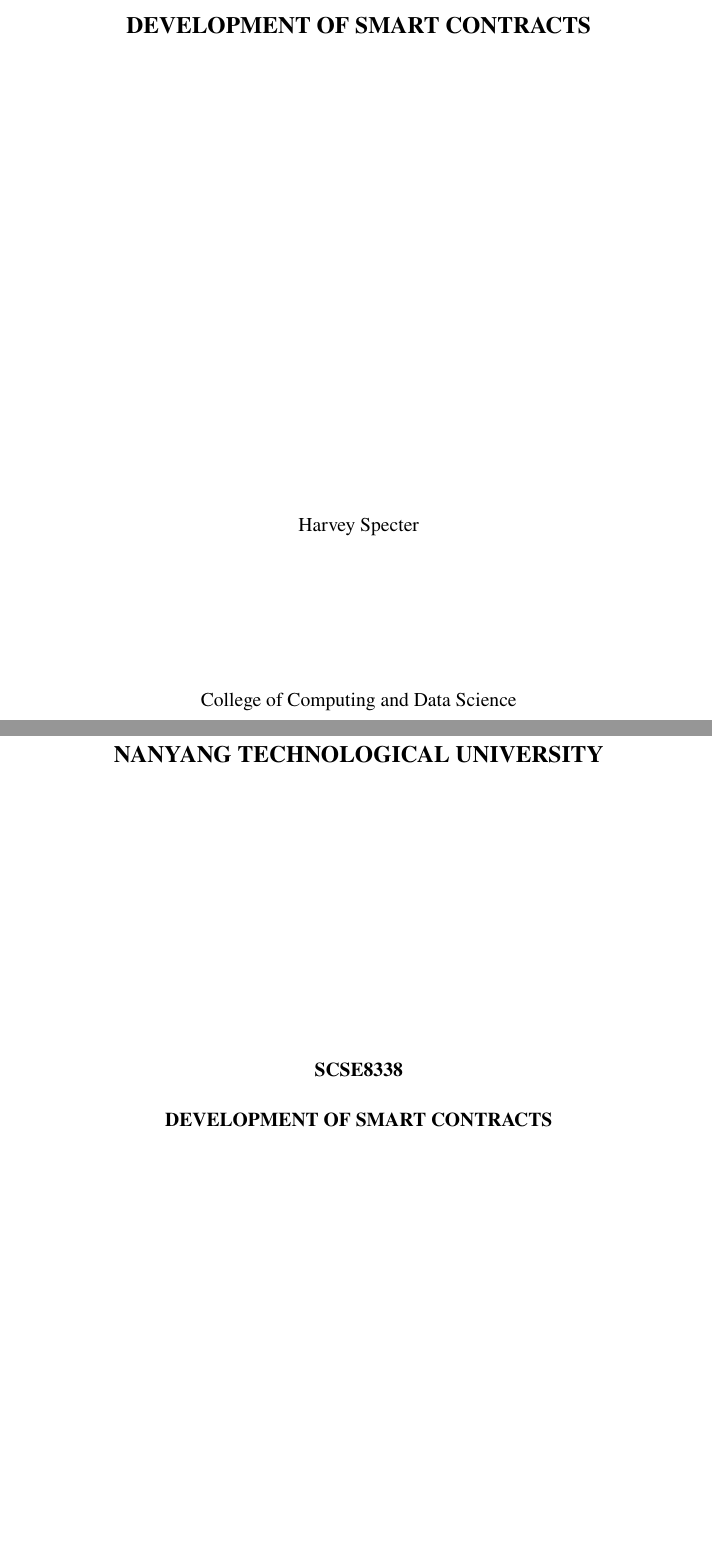
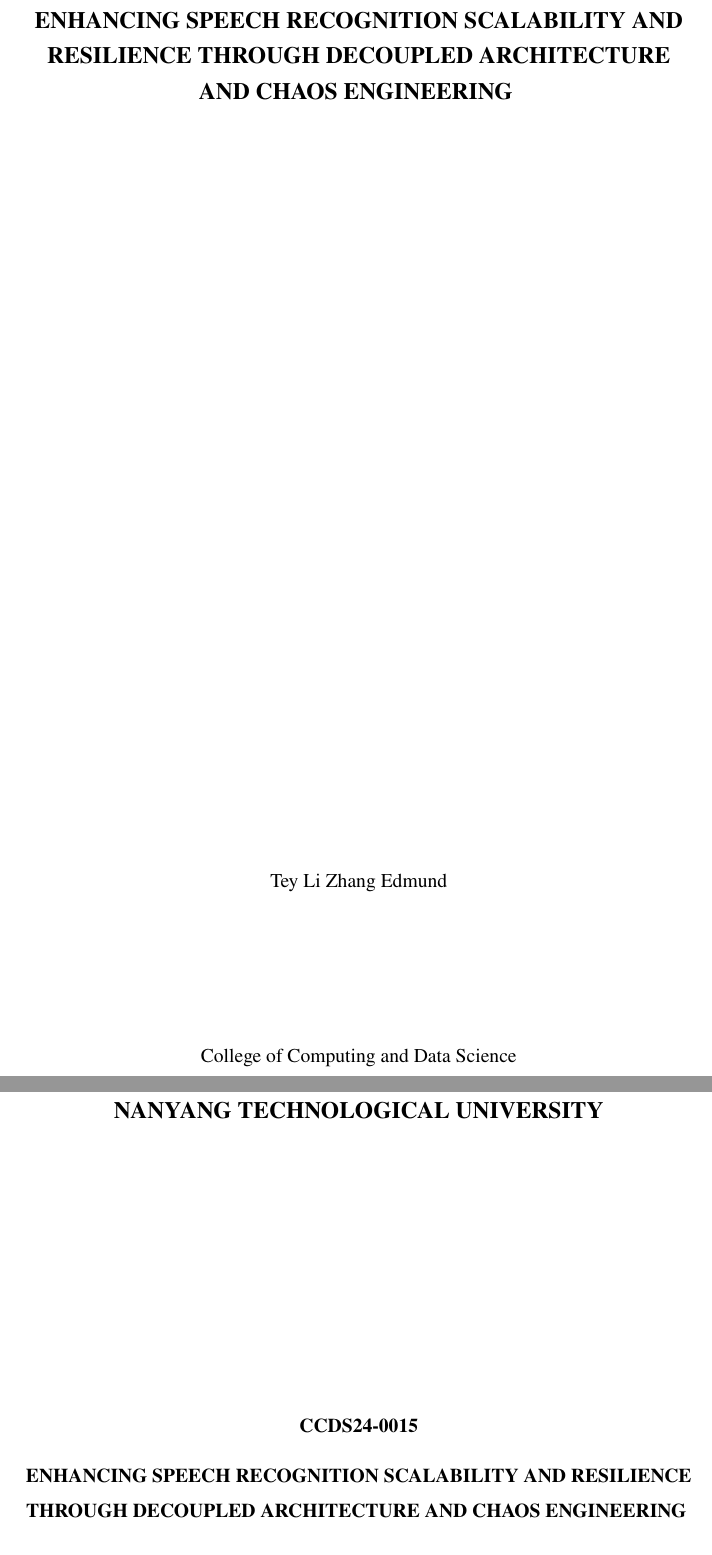
Before and after one commit to crockie/fyp, a LaTeX thesis (fyp_report.tex): two parts of pages 1 and 2 of 10 before the commit and two parts of pages 2 and 3 of 11 after it, joined at a grey line, cut at the place of the change, the shorter picture padded with empty space. Compiled offline with pdfLaTeX.

Commit message:
Update project title, name and logo

```diff
--- a/fyp_report.tex
+++ b/fyp_report.tex
@@ -28,11 +28,12 @@
 \renewcommand{\cftdotsep}{1}
 
 % change the following
-\title{\uppercase{Development of Smart Contracts}}
-\newcommand\fypcode{SCSE8338}
-\author{Harvey Specter}
+\title{\uppercase{Enhancing Speech Recognition Scalability and Resilience through Decoupled Architecture and Chaos Engineering
+}}
+\newcommand\fypcode{CCDS24-0015}
+\author{Tey Li Zhang Edmund}
 \date{2024}
-\newcommand\degree{Bachelor of Engineering in Computer Science}
+\newcommand\degree{Bachelor of Computing in Computer Science}
 
 \begin{document}
 \input{cover.tex}
```
Also changed, not shown: cover.tex (+3 -0 lines), fyp_report.pdf.
